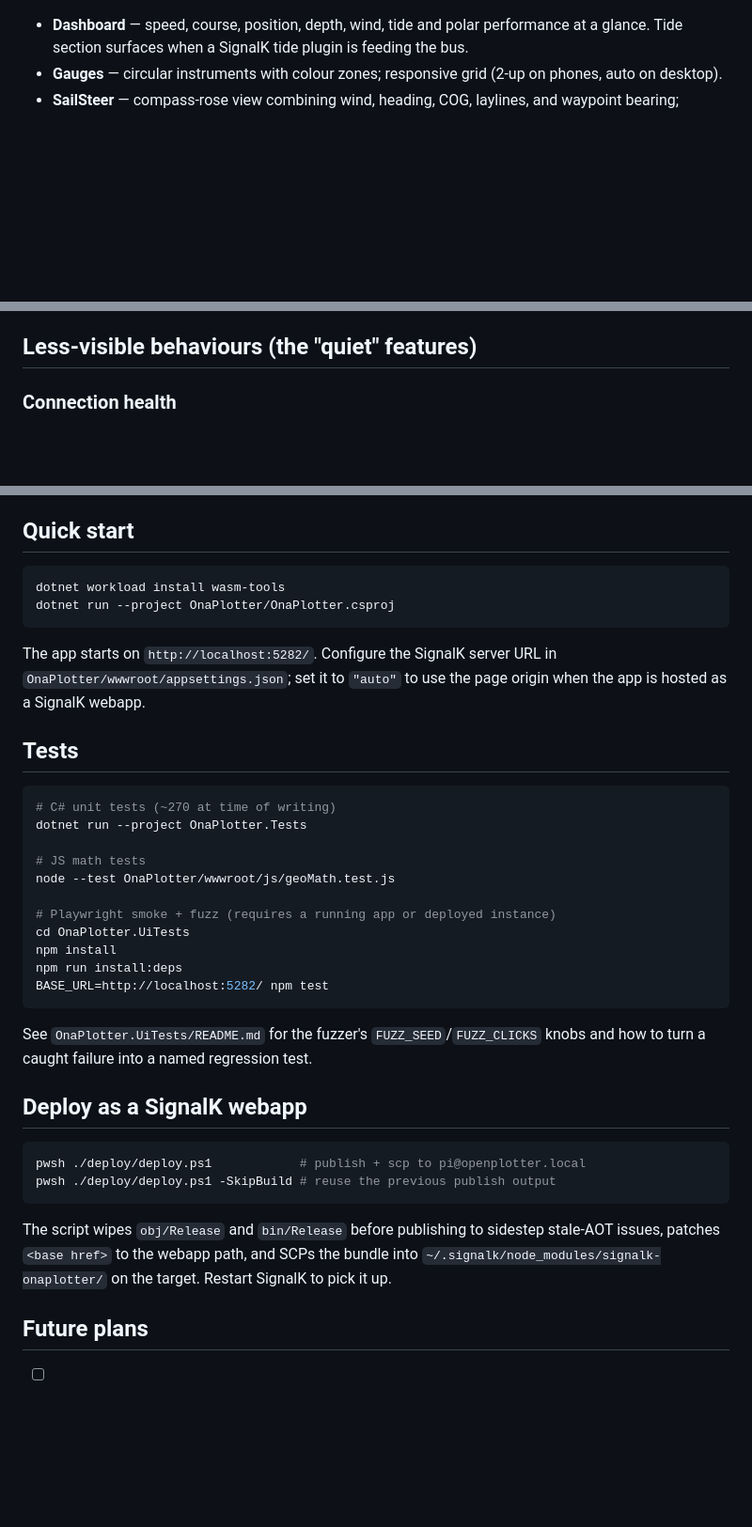
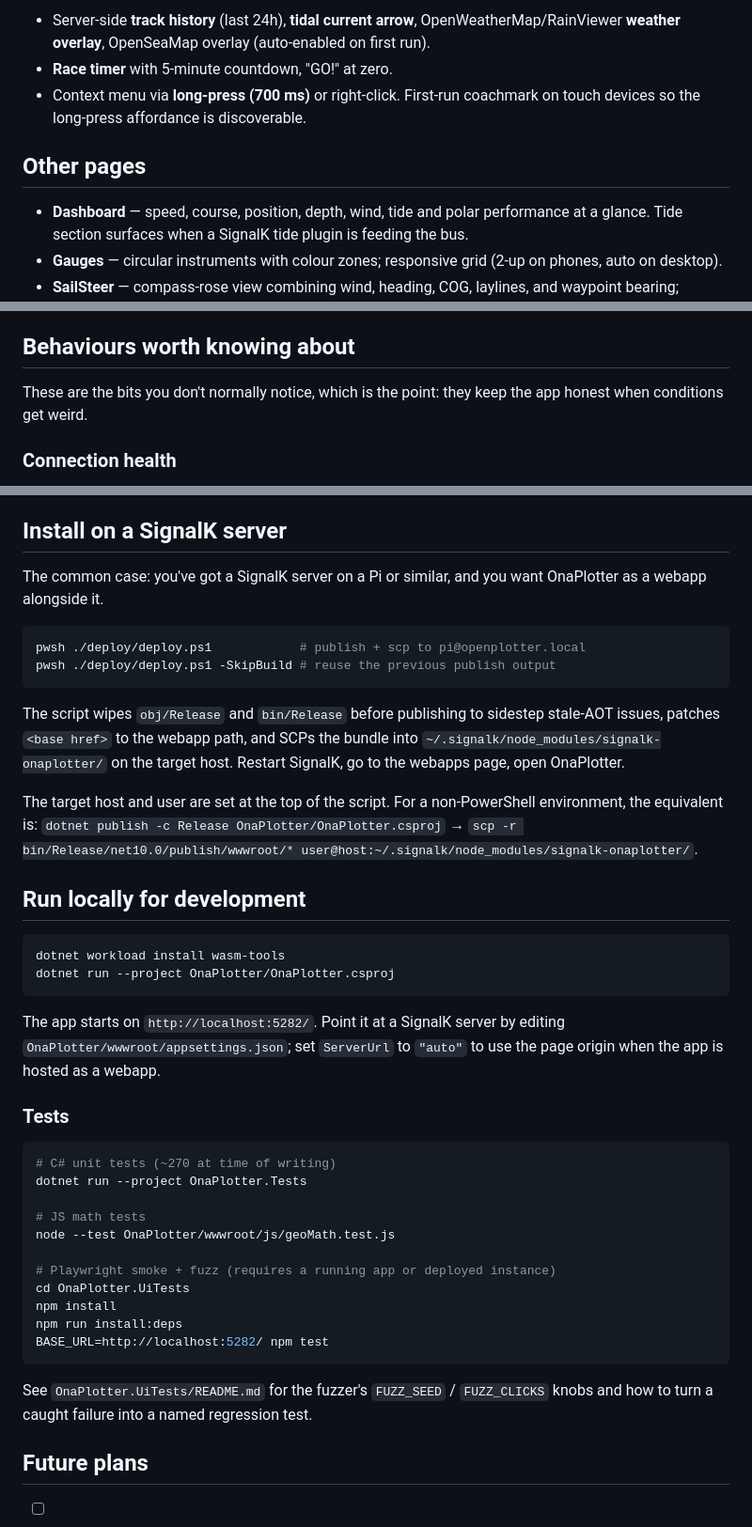
Before and after one commit to msallin/ona-plotter, a Markdown page: README.md, 3 parts joined by grey strips. Shown at 94% size. Drawn GitHub-style; blank space fills up the shorter version.

````diff
--- a/README.md
+++ b/README.md
@@ -68,3 +94,11 @@ pocket. All layout is responsive and touch-tuned (WCAG-sized tap targets under
+- Server-side **track history** (last 24h), **tidal current arrow**,
+  OpenWeatherMap/RainViewer **weather overlay**, OpenSeaMap overlay
+  (auto-enabled on first run).
+- **Race timer** with 5-minute countdown, "GO!" at zero.
+- Context menu via **long-press (700 ms)** or right-click. First-run
+  coachmark on touch devices so the long-press affordance is discoverable.
+
+## Other pages
 - **Dashboard** — speed, course, position, depth, wind, tide and polar
   performance at a glance. Tide section surfaces when a SignalK tide plugin
   is feeding the bus.
@@ -82,7 +116,10 @@ pocket. All layout is responsive and touch-tuned (WCAG-sized tap targets under
   alarm thresholds (depth, CPA, guard-zone lookahead+warning factor, wind
   shift + lookback), polar-file upload with a live polar diagram.
 
-## Less-visible behaviours (the "quiet" features)
+## Behaviours worth knowing about
+
+These are the bits you don't normally notice, which is the point: they keep
+the app honest when conditions get weird.
 
 ### Connection health
 The top-row connection chip is the single source of truth; it shows **Live**,
@@ -211,18 +270,38 @@ Browser (Blazor WASM)                          SignalK server
   `wwwroot/js/geoMath.js` mirrors the smaller math helpers with its own
   Node test suite.
 
-## Quick start
+## Install on a SignalK server
+
+The common case: you've got a SignalK server on a Pi or similar, and you
+want OnaPlotter as a webapp alongside it.
+
+```powershell
+pwsh ./deploy/deploy.ps1            # publish + scp to pi@openplotter.local
+pwsh ./deploy/deploy.ps1 -SkipBuild # reuse the previous publish output
+```
+
+The script wipes `obj/Release` and `bin/Release` before publishing to
+sidestep stale-AOT issues, patches `<base href>` to the webapp path, and
+SCPs the bundle into `~/.signalk/node_modules/signalk-onaplotter/` on the
+target host. Restart SignalK, go to the webapps page, open OnaPlotter.
+
+The target host and user are set at the top of the script. For a
+non-PowerShell environment, the equivalent is: `dotnet publish -c Release
+OnaPlotter/OnaPlotter.csproj` → `scp -r bin/Release/net10.0/publish/wwwroot/*
+user@host:~/.signalk/node_modules/signalk-onaplotter/`.
+
+## Run locally for development
 
 ```bash
 dotnet workload install wasm-tools
 dotnet run --project OnaPlotter/OnaPlotter.csproj
 ```
 
-The app starts on `http://localhost:5282/`. Configure the SignalK server URL
-in `OnaPlotter/wwwroot/appsettings.json`; set it to `"auto"` to use the page
-origin when the app is hosted as a SignalK webapp.
+The app starts on `http://localhost:5282/`. Point it at a SignalK server
+by editing `OnaPlotter/wwwroot/appsettings.json`; set `ServerUrl` to
+`"auto"` to use the page origin when the app is hosted as a webapp.
 
-## Tests
+### Tests
 
 ```bash
 # C# unit tests (~270 at time of writing)
@@ -238,20 +317,9 @@ npm run install:deps
 BASE_URL=http://localhost:5282/ npm test
 ```
 
-See `OnaPlotter.UiTests/README.md` for the fuzzer's `FUZZ_SEED`/`FUZZ_CLICKS`
-knobs and how to turn a caught failure into a named regression test.
-
-## Deploy as a SignalK webapp
-
-```powershell
-pwsh ./deploy/deploy.ps1            # publish + scp to pi@openplotter.local
-pwsh ./deploy/deploy.ps1 -SkipBuild # reuse the previous publish output
-```
-
-The script wipes `obj/Release` and `bin/Release` before publishing to sidestep
-stale-AOT issues, patches `<base href>` to the webapp path, and SCPs the
-bundle into `~/.signalk/node_modules/signalk-onaplotter/` on the target.
-Restart SignalK to pick it up.
+See `OnaPlotter.UiTests/README.md` for the fuzzer's `FUZZ_SEED` /
+`FUZZ_CLICKS` knobs and how to turn a caught failure into a named
+regression test.
 
 ## Future plans
 
````
Also changed, not shown: other parts of README.md (+107 -59 lines).
